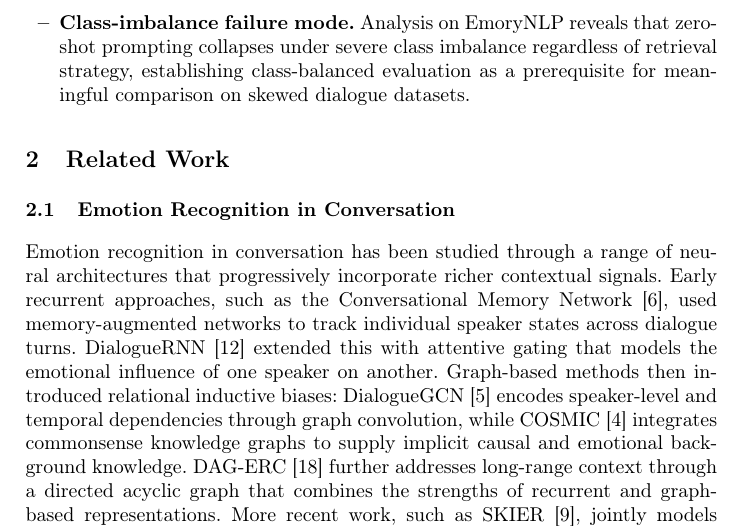
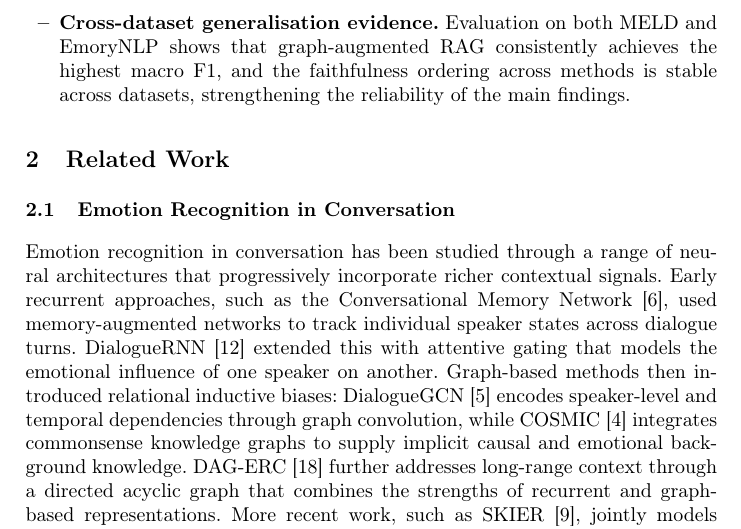
Before and after one commit to Seungwoo-Kim-kr/graph-erc, a LaTeX paper (paper/main.tex): part of page 3 of 18, cut at the place of the change. Compiled offline with pdfLaTeX.

Commit message:
Update 5th contribution bullet to reflect cross-dataset consistency
The old bullet described class-imbalance collapse on EmoryNLP, which was
based on incorrect evaluation numbers. After the label mapping fix, Graph
RAG leads on EmoryNLP too, so the contribution is now framed as evidence
of cross-dataset generalisation.

Co-Authored-By: Claude Sonnet 4.6 <noreply@anthropic.com>

```diff
--- a/paper/main.tex
+++ b/paper/main.tex
@@ -130,11 +130,11 @@ prediction and faithfulness metrics?
     structural signal in graph-augmented retrieval, whose removal causes
     a 0.053 drop in macro F1—larger than any other graph component.
 
-    \item \textbf{Class-imbalance failure mode.}
-    Analysis on EmoryNLP reveals that zero-shot prompting collapses under
-    severe class imbalance regardless of retrieval strategy, establishing
-    class-balanced evaluation as a prerequisite for meaningful comparison
-    on skewed dialogue datasets.
+    \item \textbf{Cross-dataset generalisation evidence.}
+    Evaluation on both MELD and EmoryNLP shows that graph-augmented RAG
+    consistently achieves the highest macro F1, and the faithfulness
+    ordering across methods is stable across datasets, strengthening the
+    reliability of the main findings.
 \end{itemize}
 
 % ─────────────────────────────────────────────────────────────────────────────
```
